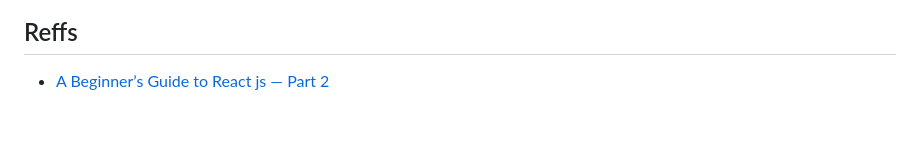
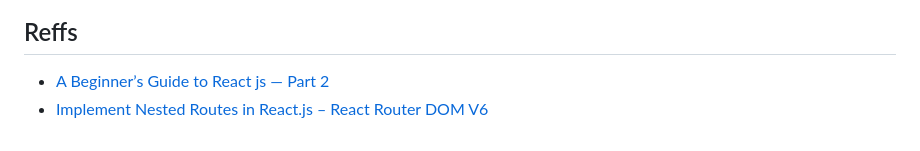
Before and after one commit to icanitam/pg-react-spa, a Markdown page: README.md, the part around the change. Drawn GitHub-style.

Commit message:
update reffs

```diff
--- a/README.md
+++ b/README.md
@@ -71,3 +71,4 @@ This section has moved here: [https://facebook.github.io/create-react-app/docs/t
 
 ## Reffs
 - [A Beginner’s Guide to React js — Part 2](https://medium.com/@Rushabh_/a-beginners-guide-to-react-js-part-2-3ffb55f0dc52)
+- [Implement Nested Routes in React.js – React Router DOM V6](https://www.geeksforgeeks.org/implement-nested-routes-in-react-js-react-router-dom-v6/)
```
